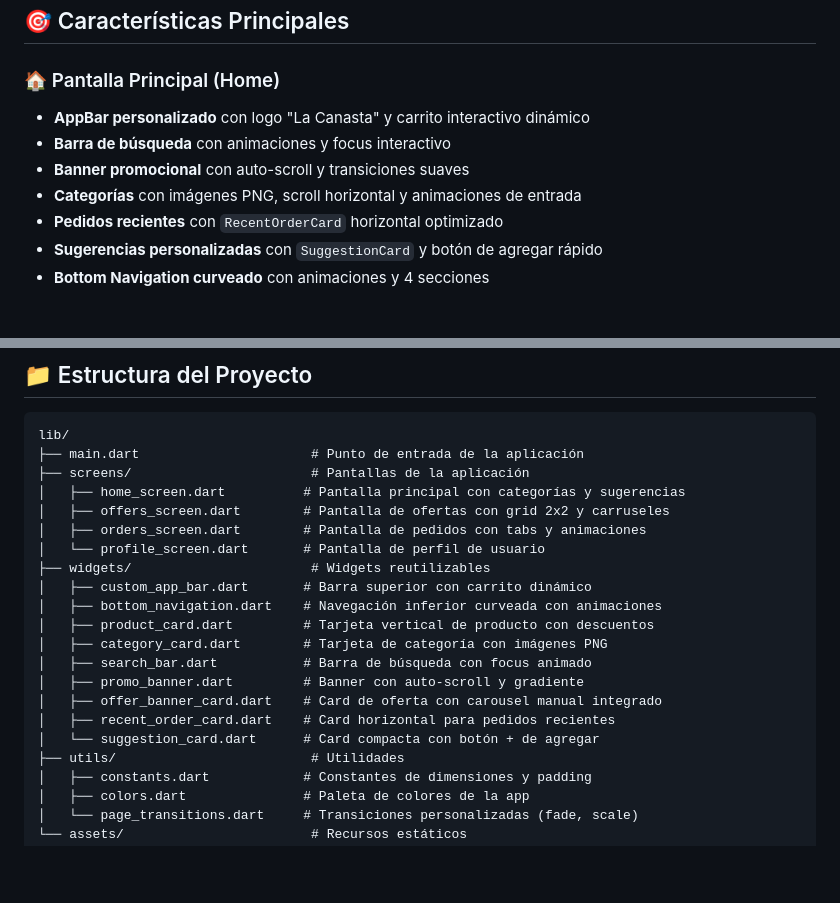
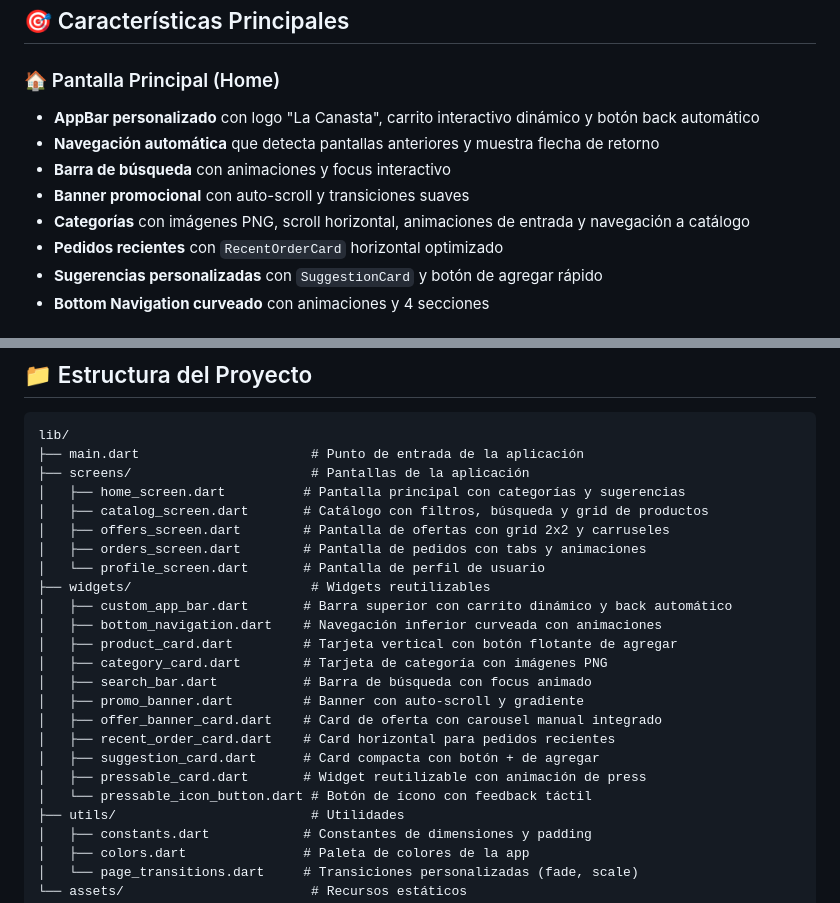
Before and after one commit to AxelMQ/tienda_app, a Markdown page: README.md, 2 parts joined by grey strips. GitHub-like rendering; blank space fills up the shorter version.

```diff
--- a/README.md
+++ b/README.md
@@ -9,10 +9,11 @@ Una aplicación móvil desarrollada en Flutter para una tienda de comercios masi
 ## 🎯 Características Principales
 
 ### 🏠 Pantalla Principal (Home)
-- **AppBar personalizado** con logo "La Canasta" y carrito interactivo dinámico
+- **AppBar personalizado** con logo "La Canasta", carrito interactivo dinámico y botón back automático
+- **Navegación automática** que detecta pantallas anteriores y muestra flecha de retorno
 - **Barra de búsqueda** con animaciones y focus interactivo
 - **Banner promocional** con auto-scroll y transiciones suaves
-- **Categorías** con imágenes PNG, scroll horizontal y animaciones de entrada
+- **Categorías** con imágenes PNG, scroll horizontal, animaciones de entrada y navegación a catálogo
 - **Pedidos recientes** con `RecentOrderCard` horizontal optimizado
 - **Sugerencias personalizadas** con `SuggestionCard` y botón de agregar rápido
 - **Bottom Navigation curveado** con animaciones y 4 secciones
@@ -145,19 +161,22 @@ lib/
 ├── main.dart                      # Punto de entrada de la aplicación
 ├── screens/                       # Pantallas de la aplicación
 │   ├── home_screen.dart          # Pantalla principal con categorías y sugerencias
+│   ├── catalog_screen.dart       # Catálogo con filtros, búsqueda y grid de productos
 │   ├── offers_screen.dart        # Pantalla de ofertas con grid 2x2 y carruseles
 │   ├── orders_screen.dart        # Pantalla de pedidos con tabs y animaciones
 │   └── profile_screen.dart       # Pantalla de perfil de usuario
 ├── widgets/                       # Widgets reutilizables
-│   ├── custom_app_bar.dart       # Barra superior con carrito dinámico
+│   ├── custom_app_bar.dart       # Barra superior con carrito dinámico y back automático
 │   ├── bottom_navigation.dart    # Navegación inferior curveada con animaciones
-│   ├── product_card.dart         # Tarjeta vertical de producto con descuentos
+│   ├── product_card.dart         # Tarjeta vertical con botón flotante de agregar
 │   ├── category_card.dart        # Tarjeta de categoría con imágenes PNG
 │   ├── search_bar.dart           # Barra de búsqueda con focus animado
 │   ├── promo_banner.dart         # Banner con auto-scroll y gradiente
 │   ├── offer_banner_card.dart    # Card de oferta con carousel manual integrado
 │   ├── recent_order_card.dart    # Card horizontal para pedidos recientes
-│   └── suggestion_card.dart      # Card compacta con botón + de agregar
+│   ├── suggestion_card.dart      # Card compacta con botón + de agregar
+│   ├── pressable_card.dart       # Widget reutilizable con animación de press
+│   └── pressable_icon_button.dart # Botón de ícono con feedback táctil
 ├── utils/                         # Utilidades
 │   ├── constants.dart            # Constantes de dimensiones y padding
 │   ├── colors.dart               # Paleta de colores de la app
```
Also changed, not shown: other parts of README.md (+57 -8 lines).
